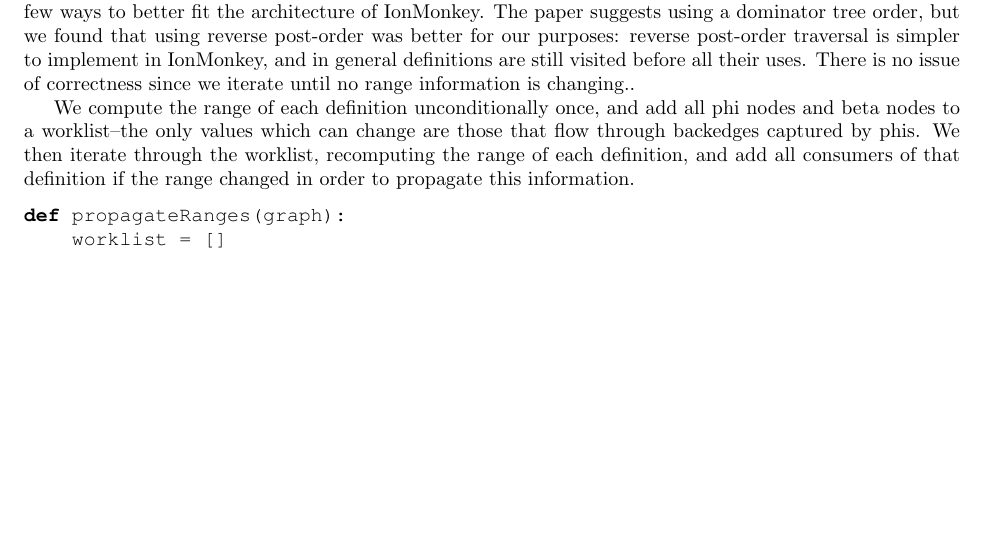
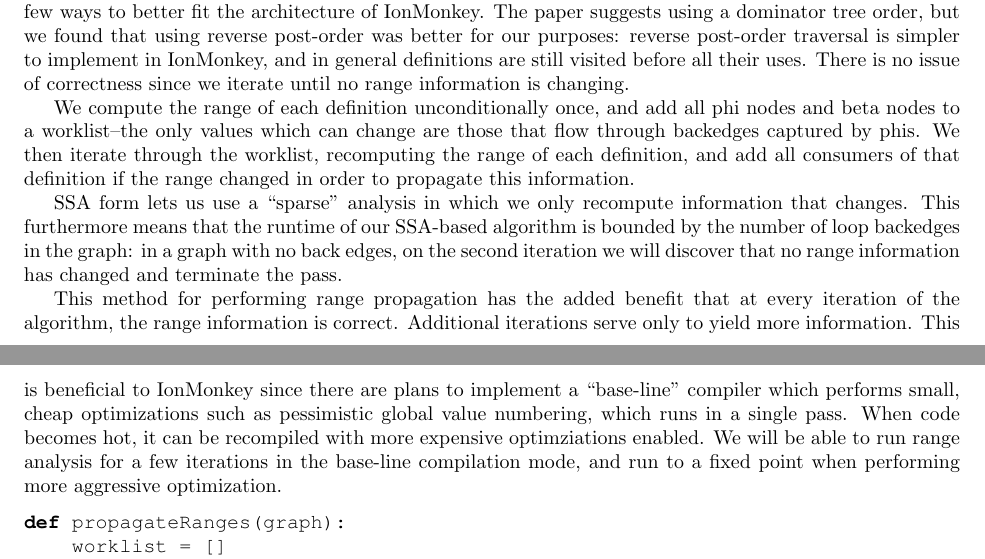
Before and after one commit to rpearl/cmplrz-site, a LaTeX document (project-writings/paper.tex): part of page 5 of 7 before the commit and two parts of pages 5 and 6 of 7 after it, the two joined at a grey line, cut so that both start at the same text, the shorter picture padded with empty space. Compiled offline with pdfLaTeX.

Commit message:
Talk about our algorithm more

```diff
--- a/project-writings/paper.tex
+++ b/project-writings/paper.tex
@@ -366,13 +366,29 @@ IonMonkey. The paper suggests using a dominator tree order, but we found that
 using reverse post-order was better for our purposes: reverse post-order
 traversal is simpler to implement in IonMonkey, and in general definitions are
 still visited before all their uses. There is no issue of correctness since we
-iterate until no range information is changing..
+iterate until no range information is changing.
 
 We compute the range of each definition unconditionally once, and add all phi
 nodes and beta nodes to a worklist--the only values which can change are those
 that flow through backedges captured by phis. We then iterate through the
 worklist, recomputing the range of each definition, and add all consumers of
 that definition if the range changed in order to propagate this information.
+
+SSA form lets us use a ``sparse'' analysis in which we only recompute
+information that changes. This furthermore means that the runtime of our
+SSA-based algorithm is bounded by the number of loop backedges in the graph: in
+a graph with no back edges, on the second iteration we will discover that no
+range information has changed and terminate the pass.
+
+This method for performing range propagation has the added benefit that at
+every iteration of the algorithm, the range information is correct. Additional
+iterations serve only to yield more information. This is beneficial to
+IonMonkey since there are plans to implement a ``base-line'' compiler which
+performs small, cheap optimizations such as pessimistic global value numbering,
+which runs in a single pass. When code becomes hot, it can be recompiled with
+more expensive optimziations enabled. We will be able to run range analysis for
+a few iterations in the base-line compilation mode, and run to a fixed point
+when performing more aggressive optimization.
 
 \begin{lstlisting}[language=Python,
                    caption={Pseudocode algorithm for propagating range information},
```
